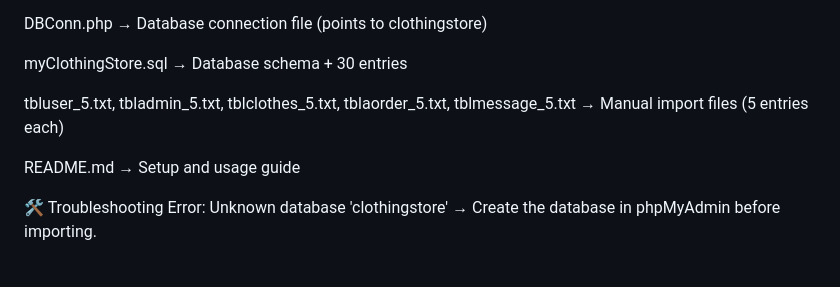
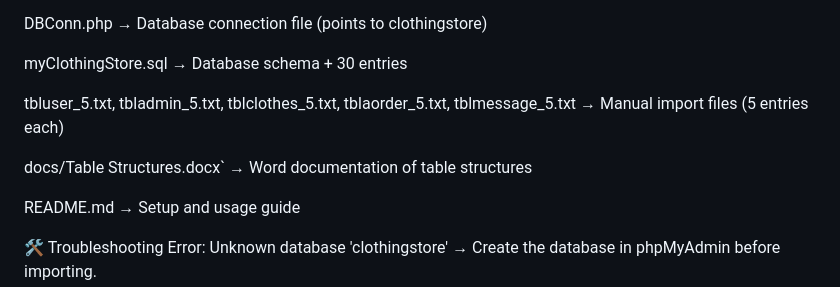
Before and after one commit to Mhluri77/FASHIONREBORN-WebApp, a Markdown page: README.md, the part around the change. GitHub-like rendering; blank space fills up the shorter version.

```diff
--- a/README.md
+++ b/README.md
@@ -99,6 +99,8 @@ myClothingStore.sql → Database schema + 30 entries
 
 tbluser_5.txt, tbladmin_5.txt, tblclothes_5.txt, tblaorder_5.txt, tblmessage_5.txt → Manual import files (5 entries each)
 
+docs/Table Structures.docx` → Word documentation of table structures
+
 README.md → Setup and usage guide
 
 🛠 Troubleshooting
```
